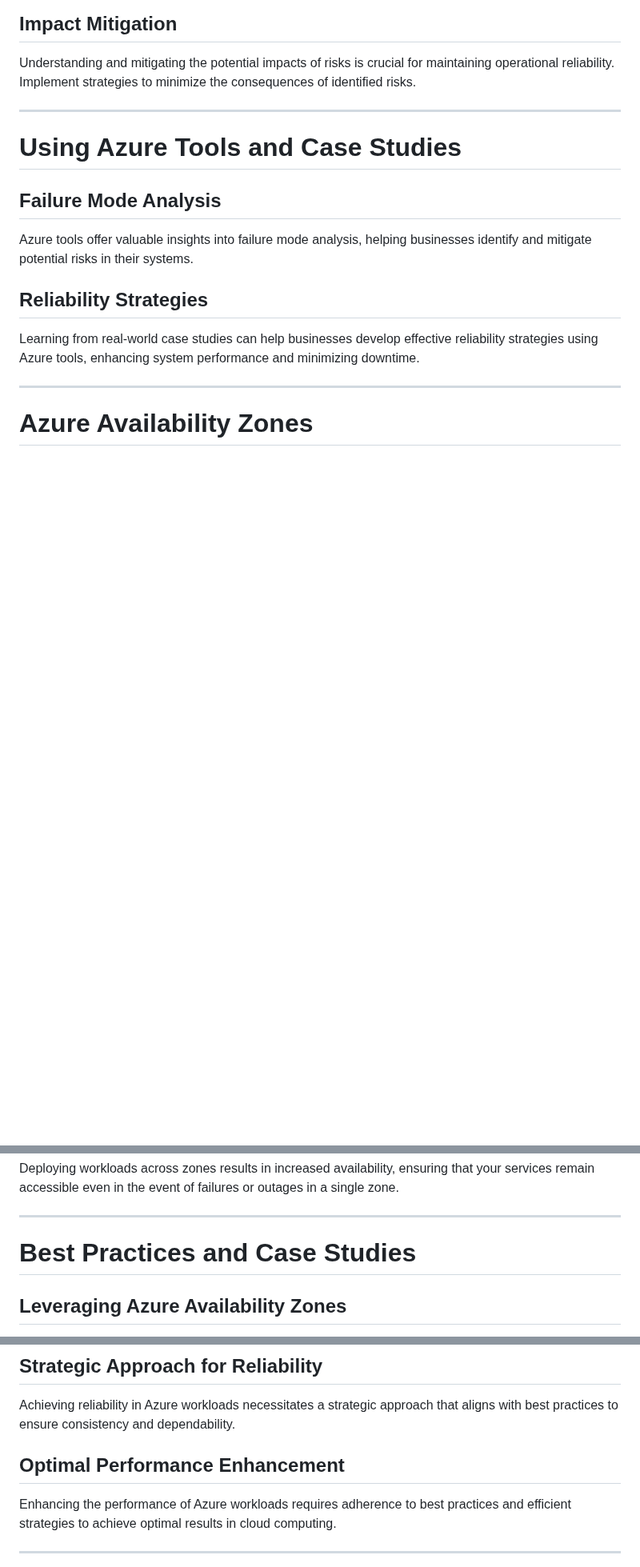
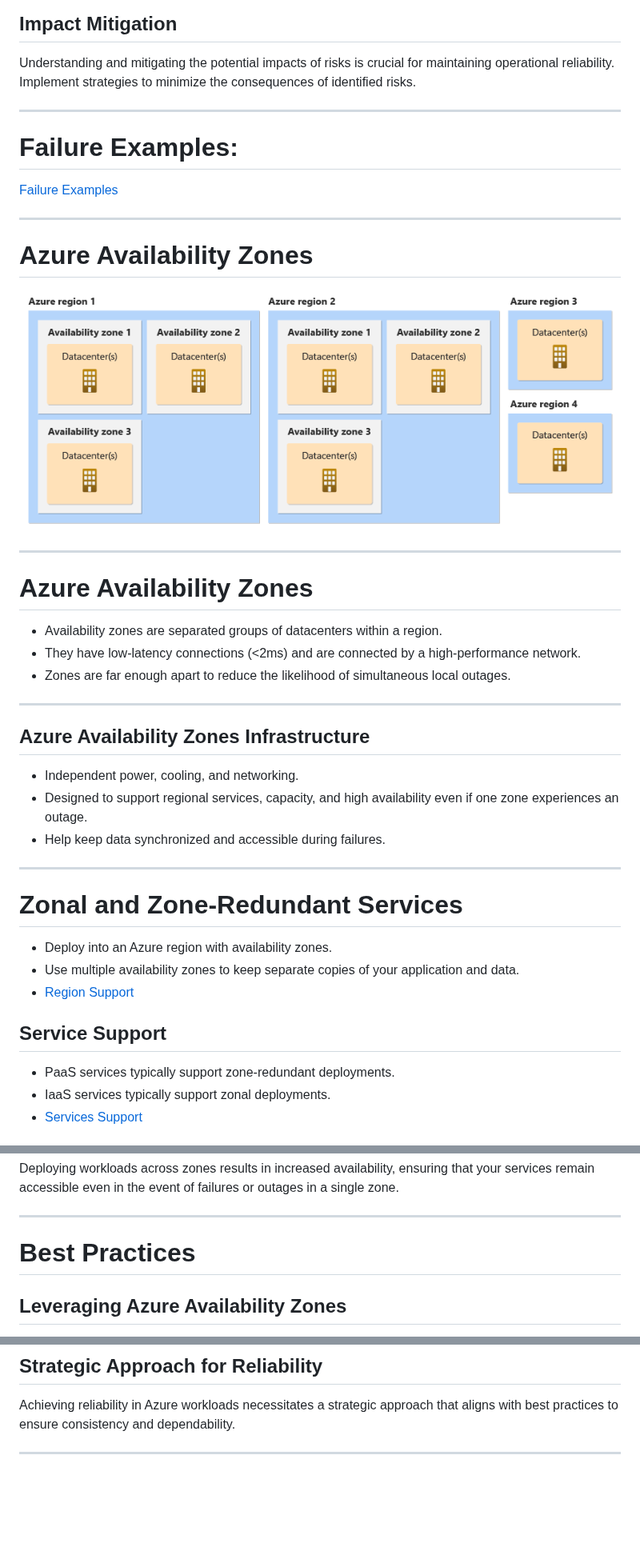
Before and after one commit to codebytes/azure-resiliency, a Markdown page: slides/Slides.md, 3 parts joined by grey strips. Shown at 80% size. Rendered like a GitHub page; pictures changed too: slides/img/availability-zones.png (added); blank space fills up the shorter version.

```diff
--- a/slides/Slides.md
+++ b/slides/Slides.md
@@ -330,13 +392,41 @@ Understanding and mitigating the potential impacts of risks is crucial for maint
 
 ---
 
-# Using Azure Tools and Case Studies
-## Failure Mode Analysis
-Azure tools offer valuable insights into failure mode analysis, helping businesses identify and mitigate potential risks in their systems.
+# Failure Examples:
 
-## Reliability Strategies
-Learning from real-world case studies can help businesses develop effective reliability strategies using Azure tools, enhancing system performance and minimizing downtime.
+[Failure Examples](https://learn.microsoft.com/en-us/azure/well-architected/reliability/failure-mode-analysis#example)
 
 ---
 
 # Azure Availability Zones
+![bg right:69% fit](./img/availability-zones.png)
+
+---
+
+# Azure Availability Zones
+
+- Availability zones are separated groups of datacenters within a region.
+- They have low-latency connections (<2ms) and are connected by a high-performance network.
+- Zones are far enough apart to reduce the likelihood of simultaneous local outages.
+
+---
+
+## Azure Availability Zones Infrastructure
+- Independent power, cooling, and networking.
+- Designed to support regional services, capacity, and high availability even if one zone experiences an outage.
+- Help keep data synchronized and accessible during failures.
+
+---
+
+# Zonal and Zone-Redundant Services
+
+- Deploy into an Azure region with availability zones.
+- Use multiple availability zones to keep separate copies of your application and data.
+- [Region Support](https://learn.microsoft.com/en-us/azure/reliability/availability-zones-region-support)
+
+
+## Service Support
+- PaaS services typically support zone-redundant deployments.
+- IaaS services typically support zonal deployments.
+- [Services Support](https://learn.microsoft.com/en-us/azure/reliability/availability-zones-service-support)
+
@@ -361,7 +548,7 @@ Deploying workloads across zones results in increased availability, ensuring tha
 
 ---
 
-# Best Practices and Case Studies
+# Best Practices
 ## Leveraging Azure Availability Zones
 Learning from best practices and real-world case studies can provide valuable insights into leveraging Azure Availability Zones effectively, ensuring high availability and fault tolerance for workloads.
 
@@ -588,9 +689,6 @@ Discover the importance of matching SKUs with the specific demands of your workl
 ## Strategic Approach for Reliability
 Achieving reliability in Azure workloads necessitates a strategic approach that aligns with best practices to ensure consistency and dependability.
 
-## Optimal Performance Enhancement
-Enhancing the performance of Azure workloads requires adherence to best practices and efficient strategies to achieve optimal results in cloud computing.
-
 ---
 
 ![bg](./img/feeback.png)
```
Also changed, not shown: other parts of slides/Slides.md (+186 -113 lines), slides/img/arch.png (added), slides/img/zonal-1.png (added), slides/img/zonal-3.png (added), slides/img/zone-redundant.png (added).
